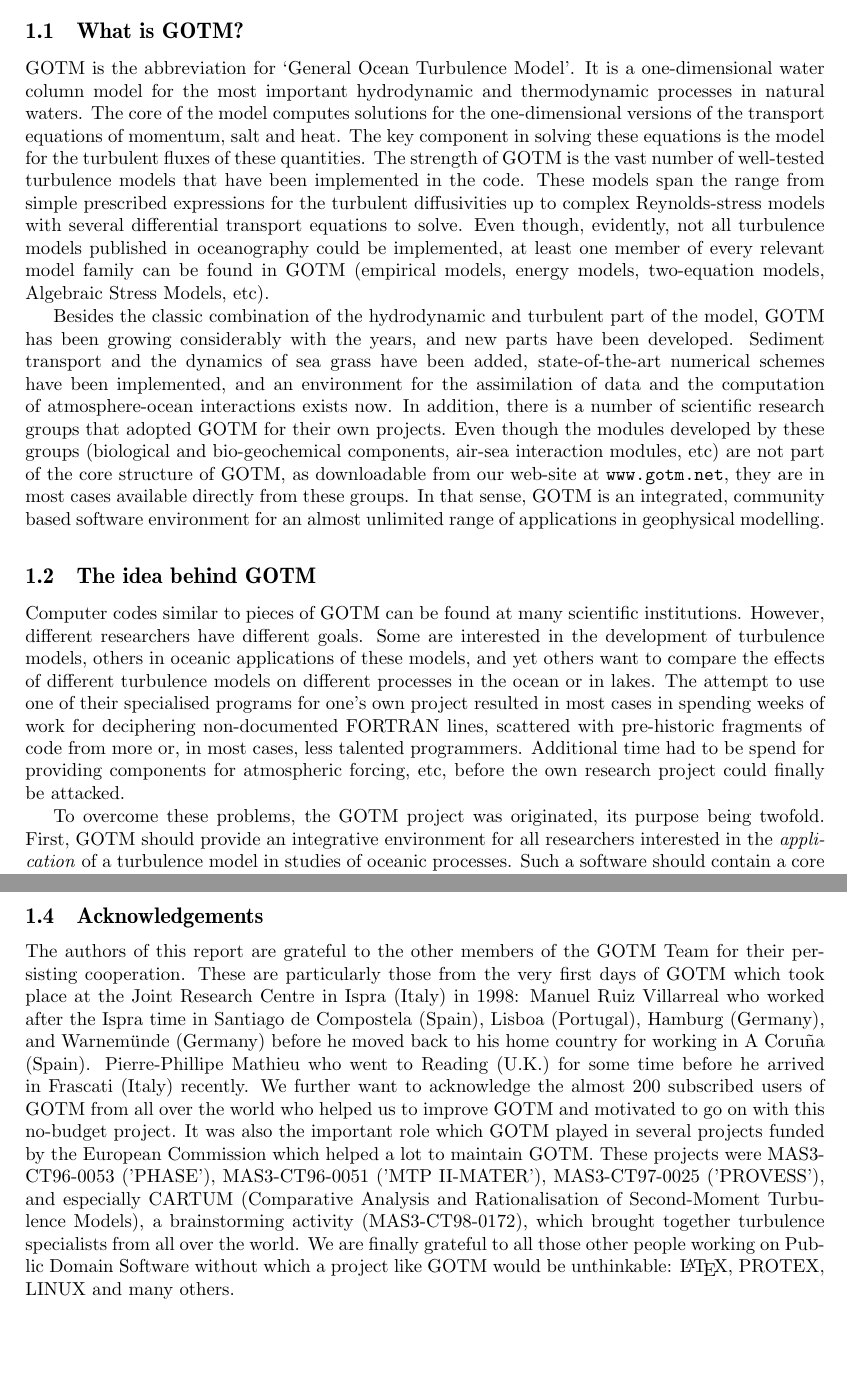
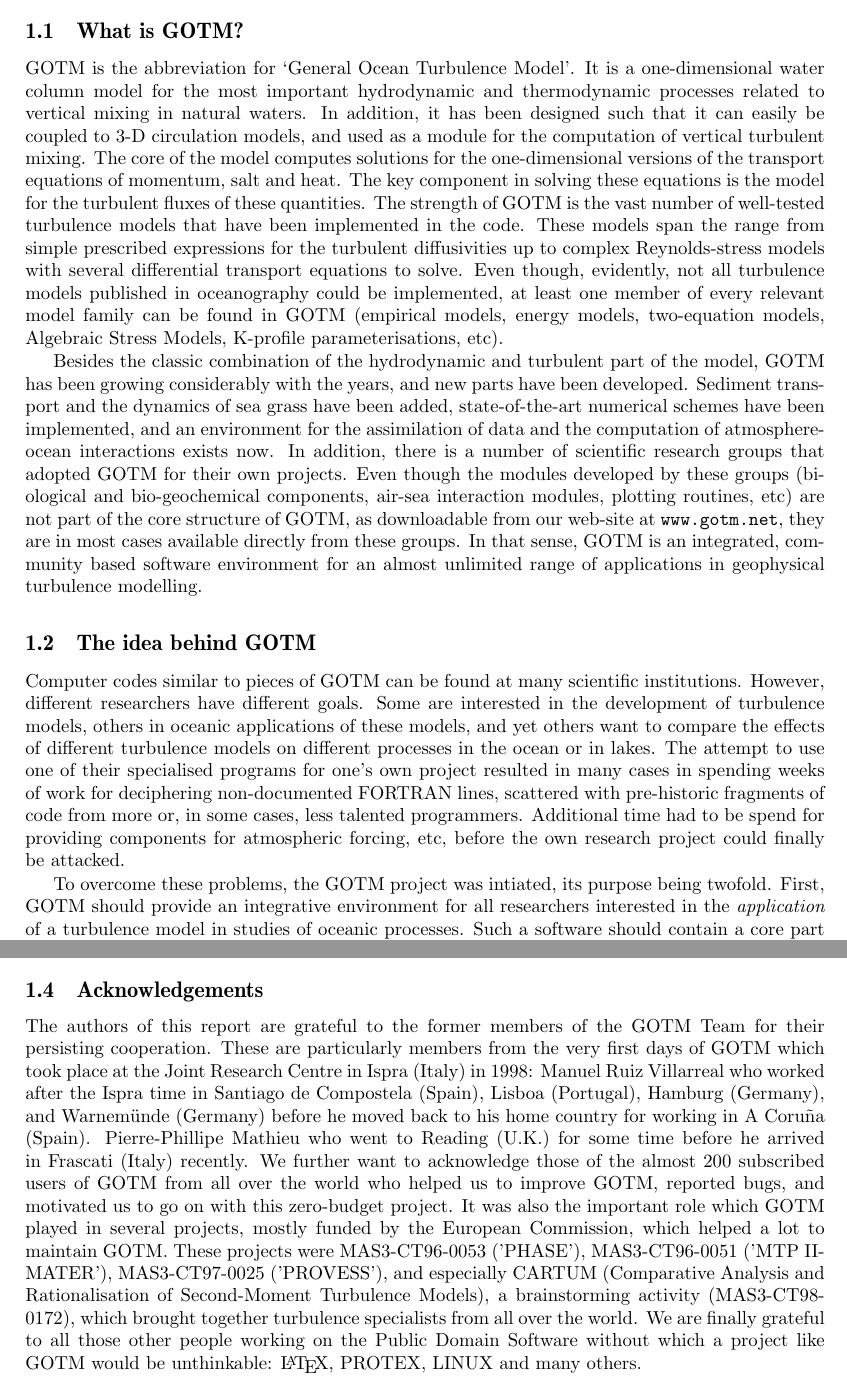
Before and after one commit to gotm-model/code, a LaTeX document (doc/letter.tex, which reads doc/introduction.tex): two parts of pages 5 and 7 of 59, joined at a grey line, cut so that both start at the same text, the shorter picture padded with empty space. Compiled offline with pdfLaTeX.

Commit message:
updated for new version

```diff
--- a/doc/introduction.tex
+++ b/doc/introduction.tex
@@ -7,7 +7,10 @@
 \subsection{What is GOTM?}
 GOTM is the abbreviation for `General Ocean Turbulence Model'. It is a
 one-dimensional water column model for the most important hydrodynamic
-and thermodynamic processes in natural waters. The core of the model
+and thermodynamic processes related to vertical mixing in natural
+waters. In addition, it has been designed such that it can easily be
+coupled to 3-D circulation models, and used as a module for the
+computation of vertical turbulent mixing. The core of the model
 computes solutions for the one-dimensional versions of the transport
 equations of momentum, salt and heat. The key component in solving
 these equations is the model for the turbulent fluxes of these
@@ -19,7 +22,7 @@ differential transport equations to solve. Even though, evidently, not
 all turbulence models published in oceanography could be implemented,
 at least one member of every relevant model family can be found in
 GOTM (empirical models, energy models, two-equation models, Algebraic
-Stress Models, etc).
+Stress Models, K-profile parameterisations, etc).
 
 Besides the classic combination of the hydrodynamic and turbulent part
 of the model, GOTM has been growing considerably with the years, and
@@ -30,12 +33,12 @@ the computation of atmosphere-ocean interactions exists now. In
 addition, there is a number of scientific research groups that adopted
 GOTM for their own projects. Even though the modules developed by
 these groups (biological and bio-geochemical components, air-sea
-interaction modules, etc) are not part of the core structure of GOTM,
-as downloadable from our web-site at {\tt www.gotm.net},
-they are in most cases available
-directly from these groups. In that sense, GOTM is an integrated,
-community based software environment for an almost unlimited range of
-applications in geophysical modelling.
+interaction modules, plotting routines, etc) are not part of the core
+structure of GOTM, as downloadable from our web-site at {\tt
+www.gotm.net}, they are in most cases available directly from these
+groups. In that sense, GOTM is an integrated, community based software
+environment for an almost unlimited range of applications in
+geophysical turbulence modelling.
 
 
 
@@ -46,14 +49,14 @@ goals. Some are interested in the development of turbulence models,
 others in oceanic applications of these models, and yet others want to
 compare the effects of different turbulence models on different
 processes in the ocean or in lakes. The attempt to use one of their
-specialised programs for one's own project resulted in most cases in
+specialised programs for one's own project resulted in many cases in
 spending weeks of work for deciphering non-documented FORTRAN lines,
-scattered with pre-historic fragments of code from more or, in most
+scattered with pre-historic fragments of code from more or, in some
 cases, less talented programmers. Additional time had to be spend for
 providing components for atmospheric forcing, etc, before the own
 research project could finally be attacked.
 
-To overcome these problems, the GOTM project was originated, its
+To overcome these problems, the GOTM project was intiated, its
 purpose being twofold. First, GOTM should provide an integrative
 environment for all researchers interested in the \emph{application}
 of a turbulence model in studies of oceanic processes. Such a software
@@ -140,25 +143,25 @@ new versions of GOTM are communicated via this list.
 
 \subsection{Acknowledgements}
 
-The authors of this report are grateful to the other members of the
+The authors of this report are grateful to the former members of the
 GOTM Team for their persisting cooperation. These are particularly
-those from the very first days of GOTM which took place at the Joint
+members from the very first days of GOTM which took place at the Joint
 Research Centre in Ispra (Italy) in 1998: Manuel Ruiz Villarreal who
 worked after the Ispra time in Santiago de Compostela (Spain), Lisboa
 (Portugal), Hamburg (Germany), and Warnem\"unde (Germany) before he
 moved back to his home country for working in A Coru\~na
 (Spain). Pierre-Phillipe Mathieu who went to Reading (U.K.) for some
 time before he arrived in Frascati (Italy) recently.  We further want
-to acknowledge the almost 200 subscribed users of GOTM from all
-over the world who helped us to improve GOTM and motivated to go on
-with this no-budget project.  It was also the important role which
-GOTM played in several projects funded by the European Commission
-which helped a lot to maintain GOTM.  These projects were
-MAS3-CT96-0053 ('PHASE'), MAS3-CT96-0051 ('MTP II-MATER'),
-MAS3-CT97-0025 ('PROVESS'), and especially CARTUM (Comparative
-Analysis and Rationalisation of Second-Moment Turbulence Models), a
-brainstorming activity (MAS3-CT98-0172), which brought together
-turbulence specialists from all over the world.  We are finally
-grateful to all those other people working on Public Domain Software
-without which a project like GOTM would be unthinkable:
-\LaTeX, PROTEX, LINUX and many others.
+to acknowledge those of the almost 200 subscribed users of GOTM from
+all over the world who helped us to improve GOTM, reported bugs, and
+motivated us to go on with this zero-budget project.  It was also the
+important role which GOTM played in several projects, mostly funded by
+the European Commission, which helped a lot to maintain GOTM.  These
+projects were MAS3-CT96-0053 ('PHASE'), MAS3-CT96-0051 ('MTP
+II-MATER'), MAS3-CT97-0025 ('PROVESS'), and especially CARTUM
+(Comparative Analysis and Rationalisation of Second-Moment Turbulence
+Models), a brainstorming activity (MAS3-CT98-0172), which brought
+together turbulence specialists from all over the world.  We are
+finally grateful to all those other people working on the Public
+Domain Software without which a project like GOTM would be
+unthinkable: \LaTeX, PROTEX, LINUX and many others.
```
Also changed, not shown: doc/extraIntro.tex (+3 -7 lines), doc/introduction.tex (2 more changed lines).
